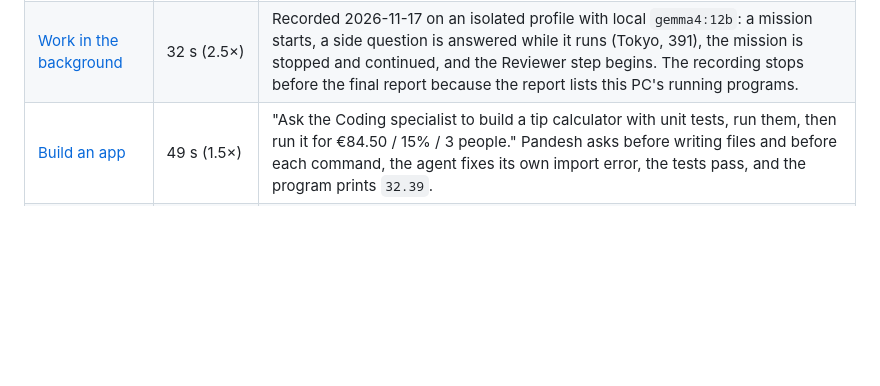
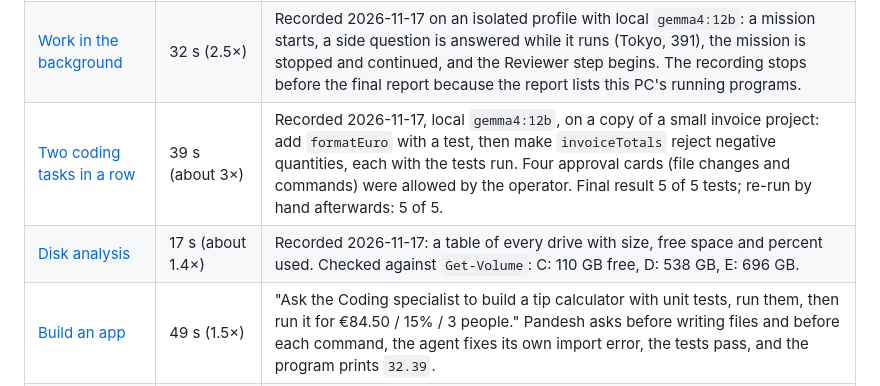
Before and after one commit to siddharthakki/Pandesh, a Markdown page: docs/media/README.md, the part around one of its changes. Rendered like a GitHub page; blank space fills up the shorter version.

```diff
--- a/docs/media/README.md
+++ b/docs/media/README.md
@@ -15,6 +15,8 @@ operator recording the demo, one card at a time.
 |---|---|---|
 | [Make a bedtime video](videos/demo-bedtime-video.mp4) | 68 s (finished video) | Output of a background mission run on 2026-11-16 (local 9B lead model, Studio specialist): 7 scenes, Piper voice (58.7 s of speech), 7 ComfyUI pictures, FFmpeg render at 1920x1080 with ambient bed and burned-in subtitles. Re-encoded to 720p for this repository. The pictures do not always show the rabbit; nothing was published. |
 | [Work in the background](videos/demo-background-mission.mp4) | 32 s (2.5×) | Recorded 2026-11-17 on an isolated profile with local `gemma4:12b`: a mission starts, a side question is answered while it runs (Tokyo, 391), the mission is stopped and continued, and the Reviewer step begins. The recording stops before the final report because the report lists this PC's running programs. |
+| [Two coding tasks in a row](videos/demo-coding-two-tasks.mp4) | 39 s (about 3×) | Recorded 2026-11-17, local `gemma4:12b`, on a copy of a small invoice project: add `formatEuro` with a test, then make `invoiceTotals` reject negative quantities, each with the tests run. Four approval cards (file changes and commands) were allowed by the operator. Final result 5 of 5 tests; re-run by hand afterwards: 5 of 5. |
+| [Disk analysis](videos/demo-disk-analysis.mp4) | 17 s (about 1.4×) | Recorded 2026-11-17: a table of every drive with size, free space and percent used. Checked against `Get-Volume`: C: 110 GB free, D: 538 GB, E: 696 GB. |
 | [Build an app](videos/demo-build-app.mp4) | 49 s (1.5×) | "Ask the Coding specialist to build a tip calculator with unit tests, run them, then run it for €84.50 / 15% / 3 people." Pandesh asks before writing files and before each command, the agent fixes its own import error, the tests pass, and the program prints `32.39`. |
 | [Fix a broken program](videos/demo-coding-recovery.mp4) | 70 s (1.5×) | A pricing module with a discount bug. Coding runs the tests (`AssertionError: 19.0 != 26.1`), fixes the bug, re-runs them (`OK`) and shows before/after. |
 | [Research with consent](videos/demo-research.mp4) | 47 s (real time) | "Ask your Research specialist to find the latest stable Ollama release." One internet-consent card, then version, date and source. |
```
Also changed, not shown: other parts of docs/media/README.md (+8 -0 lines), README.md (+15 -1 lines), docs/media/screenshots/11-disk-analysis.png (added), docs/media/screenshots/12-coding-second-task.png (added), docs/media/screenshots/13-image-approval-card.png (added), docs/media/screenshots/14-generated-bakery.jpg (added), docs/media/screenshots/15-reminder-set.png (added), 2 other files.
